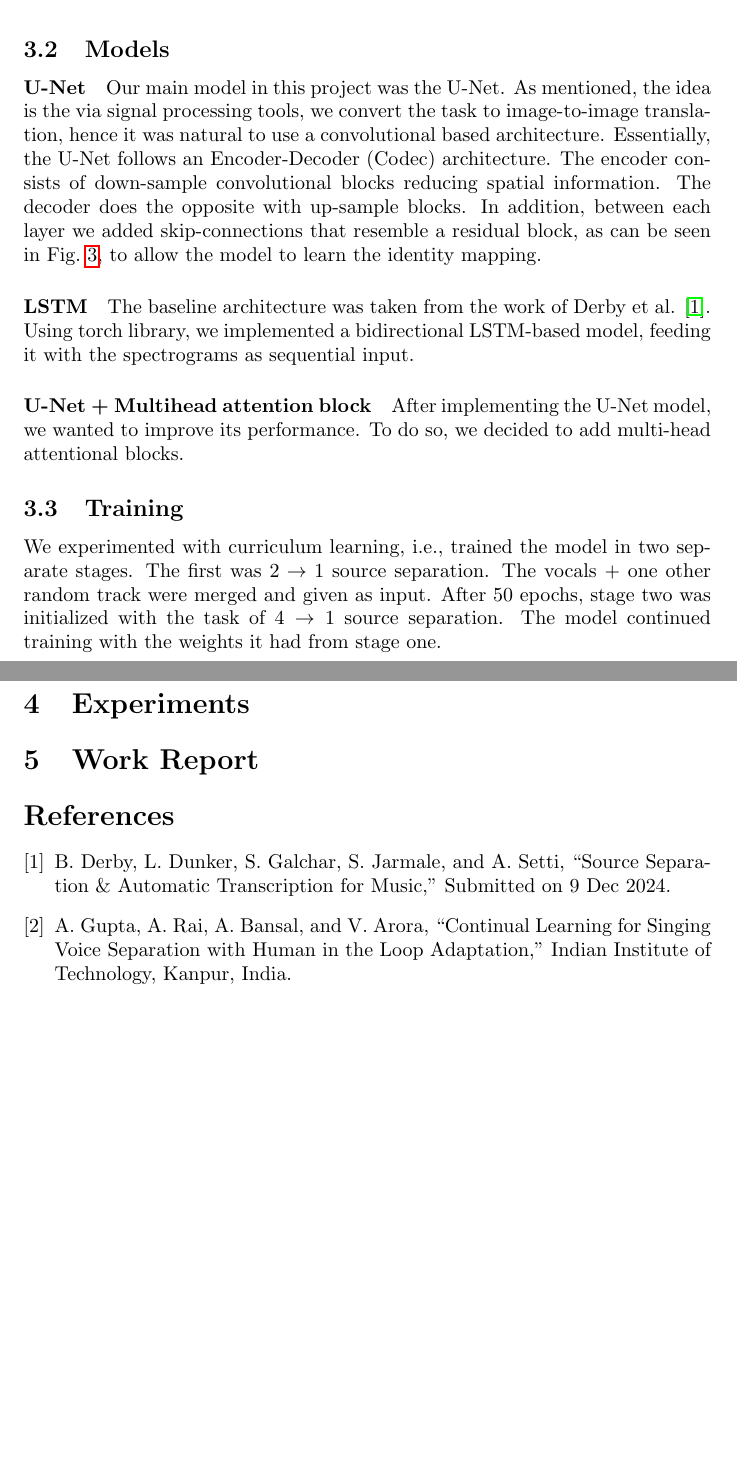
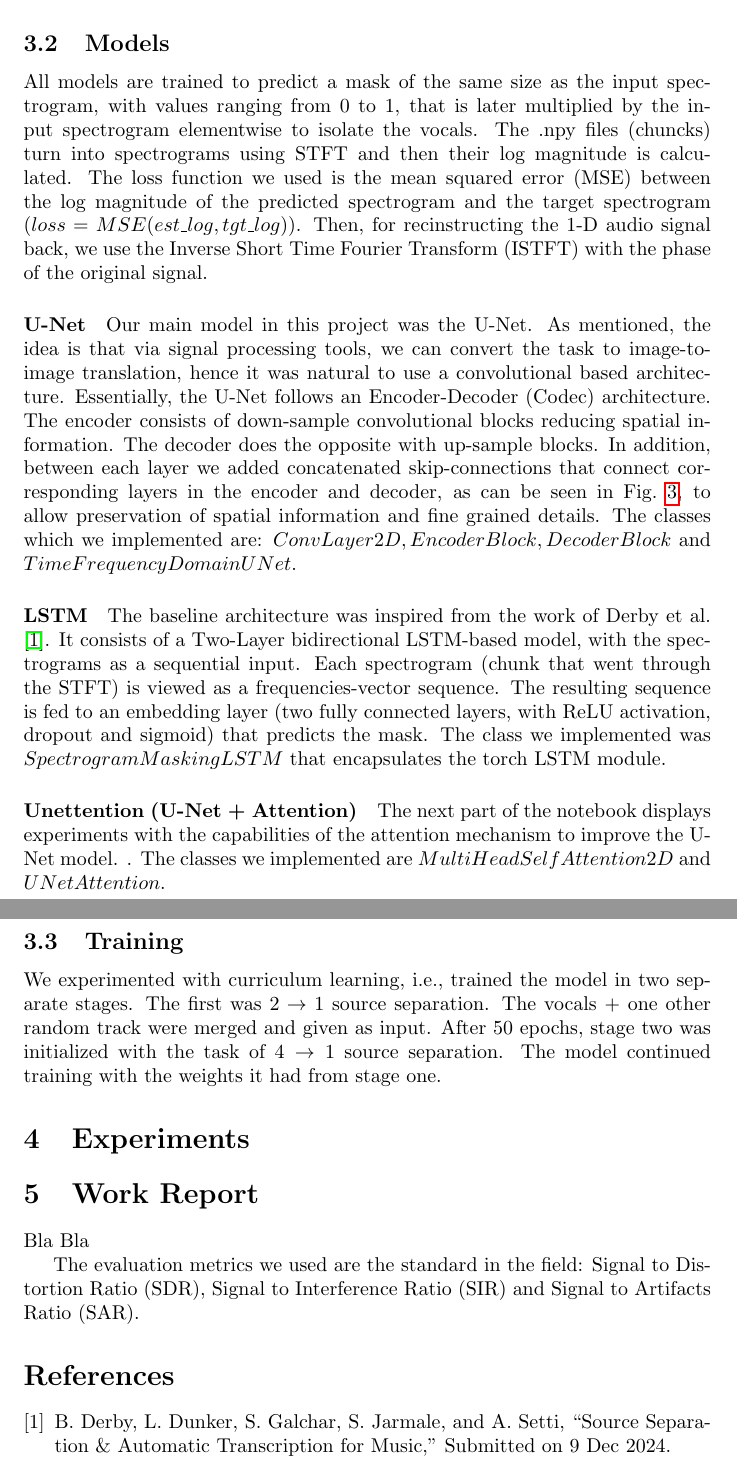
Before and after one commit to amitarad36/Final_Project_Deep_Learning, a LaTeX paper (Latex_and_PDFs/report.tex): two parts of pages 4 and 5 of 5, joined at a grey line, cut so that both start at the same text, the shorter picture padded with empty space. Compiled offline with pdfLaTeX.

Commit message:
report prog and change the var num_heads to num_of_heads

```diff
--- a/Latex_and_PDFs/report.tex
+++ b/Latex_and_PDFs/report.tex
@@ -66,15 +66,16 @@ We then split the musdb18 songs into chunks of 8 seconds with 4 seconds overlap,
 Then, the STFT of a chunk is being calculated, with $n\_fft = 2048$ and $hop\_length = 512$, resulting in a $1025 \times 341$ spectrograms that serve as input to the model.
 
 \subsection{Models}
+All models are trained to predict a mask of the same size as the input spectrogram, with values ranging from 0 to 1, that is later multiplied by the input spectrogram elementwise to isolate the vocals. The .npy files (chuncks) turn into spectrograms using STFT and then their log magnitude is calculated. The loss function we used is the mean squared error (MSE) between the log magnitude of the predicted spectrogram and the target spectrogram ($loss = MSE(est\_log, tgt\_log)$). Then, for recinstructing the 1-D audio signal back, we use the Inverse Short Time Fourier Transform (ISTFT) with the phase of the original signal.
+
 \paragraph{U-Net}
-Our main model in this project was the U-Net. As mentioned, the idea is the via signal processing tools, we convert the task to image-to-image translation, hence it was natural to use a convolutional based architecture. Essentially, the U-Net follows an Encoder-Decoder (Codec) architecture. The encoder consists of down-sample convolutional blocks reducing spatial information. The decoder does the opposite with up-sample blocks. In addition, between each layer we added skip-connections that resemble a residual block, as can be seen in \cref{fig:U-Net}, to allow the model to learn the identity mapping.
-
-
+Our main model in this project was the U-Net. As mentioned, the idea is that via signal processing tools, we can convert the task to image-to-image translation, hence it was natural to use a convolutional based architecture. Essentially, the U-Net follows an Encoder-Decoder (Codec) architecture. The encoder consists of down-sample convolutional blocks reducing spatial information. The decoder does the opposite with up-sample blocks. In addition, between each layer we added concatenated skip-connections that connect corresponding layers in the encoder and decoder, as can be seen in \cref{fig:U-Net}, to allow preservation of spatial information and fine grained details. The classes which we implemented are: $ConvLayer2D, EncoderBlock, DecoderBlock$ and $TimeFrequencyDomainUNet$.
 
 \paragraph{LSTM}
-The baseline architecture was taken from the work of Derby et al. \cite{derby2024source}. Using torch library, we implemented a bidirectional LSTM-based model, feeding it with the spectrograms as sequential input.
-\paragraph{U-Net + Multihead attention block}
-After implementing the U-Net model, we wanted to improve its performance. To do so, we decided to add multi-head attentional blocks.
+The baseline architecture was inspired from the work of Derby et al. \cite{derby2024source}. It consists of a Two-Layer bidirectional LSTM-based model, with the spectrograms as a sequential input. Each spectrogram (chunk that went through the STFT) is viewed as a frequencies-vector sequence. The resulting sequence is fed to an embedding layer (two fully connected layers, with ReLU activation, dropout and sigmoid) that predicts the mask. The class we implemented was $SpectrogramMaskingLSTM$ that encapsulates the torch LSTM module.
+
+\paragraph{Unettention (U-Net + Attention)}
+The next part of the notebook displays experiments with the capabilities of the attention mechanism to improve the U-Net model. . The classes we implemented are $MultiHeadSelfAttention2D$ and $UNetAttention$.
 
 \subsection{Training}
 We experimented with curriculum learning, i.e., trained the model in two separate stages. The first was $2 \rightarrow 1$ source separation. The vocals + one other random track were merged and given as input. After 50 epochs, stage two was initialized with the task of $4 \rightarrow 1$ source separation. The model continued training with the weights it had from stage one.
@@ -87,7 +88,9 @@ We experimented with curriculum learning, i.e., trained the model in two separat
 \section{Experiments}
 
 \section{Work Report}
+Bla Bla
 
+ The evaluation metrics we used are the standard in the field: Signal to Distortion Ratio (SDR), Signal to Interference Ratio (SIR) and Signal to Artifacts Ratio (SAR).
 
 
 
@@ -102,11 +105,6 @@ B.~Derby, L.~Dunker, S.~Galchar, S.~Jarmale, and A.~Setti,
 ``Source Separation \& Automatic Transcription for Music,''
 Submitted on 9 Dec 2024.
 
-\bibitem{gupta2024continual}
-A.~Gupta, A.~Rai, A.~Bansal, and V.~Arora,
-``Continual Learning for Singing Voice Separation with Human in the Loop Adaptation,''
-Indian Institute of Technology, Kanpur, India.
-
 \end{thebibliography}
 
 \end{document}
```
Also changed, not shown: Latex_and_PDFs/report.pdf, Latex_and_PDFs/report.tex (6 more changed lines), 4 other files.
